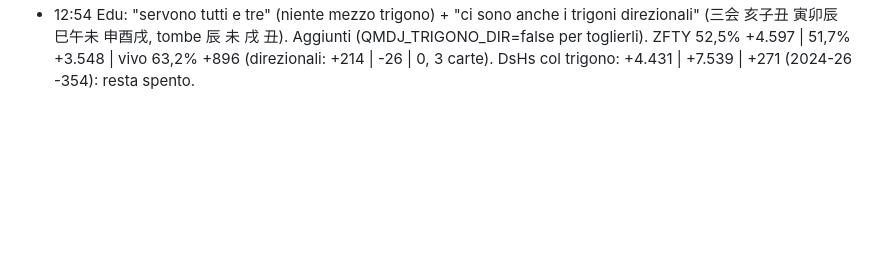
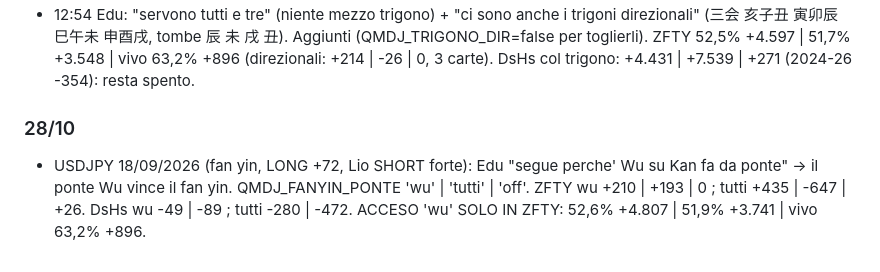
Before and after one commit to edufengshui/storico-trading, a Markdown page: RIPARTENZA_24_10_2026_S61.md, the part around the change. Rendered like a GitHub page; blank space fills up the shorter version.

Commit message:
RIPARTENZA S61: ponte Wu vince fan yin Co-Authored-By: Claude Opus 5.5 <noreply@anthropic.com> Claude-Session: https://claude.ai/code/session_01UUgqwAH4xVogYadbo3VLGX

```diff
--- a/RIPARTENZA_24_10_2026_S61.md
+++ b/RIPARTENZA_24_10_2026_S61.md
@@ -341,3 +341,8 @@ ACCESO 19:14 nello ZFTY: QMDJ_BIRTH_CTL='zfty' (default), QMDJ_BIRTH_CTL_WU (def
 - 12:54 Edu: "servono tutti e tre" (niente mezzo trigono) + "ci sono anche i trigoni direzionali" (三会 亥子丑 寅卯辰 巳午未 申酉戌, tombe 辰 未 戌 丑).
   Aggiunti (QMDJ_TRIGONO_DIR=false per toglierli). ZFTY 52,5% +4.597 | 51,7% +3.548 | vivo 63,2% +896 (direzionali: +214 | -26 | 0, 3 carte).
   DsHs col trigono: +4.431 | +7.539 | +271 (2024-26 -354): resta spento.
+
+### 28/10
+- USDJPY 18/09/2026 (fan yin, LONG +72, Lio SHORT forte): Edu "segue perche' Wu su Kan fa da ponte" -> il ponte Wu vince il fan yin.
+  QMDJ_FANYIN_PONTE 'wu' | 'tutti' | 'off'. ZFTY wu +210 | +193 | 0 ; tutti +435 | -647 | +26. DsHs wu -49 | -89 ; tutti -280 | -472.
+  ACCESO 'wu' SOLO IN ZFTY: 52,6% +4.807 | 51,9% +3.741 | vivo 63,2% +896.
```
